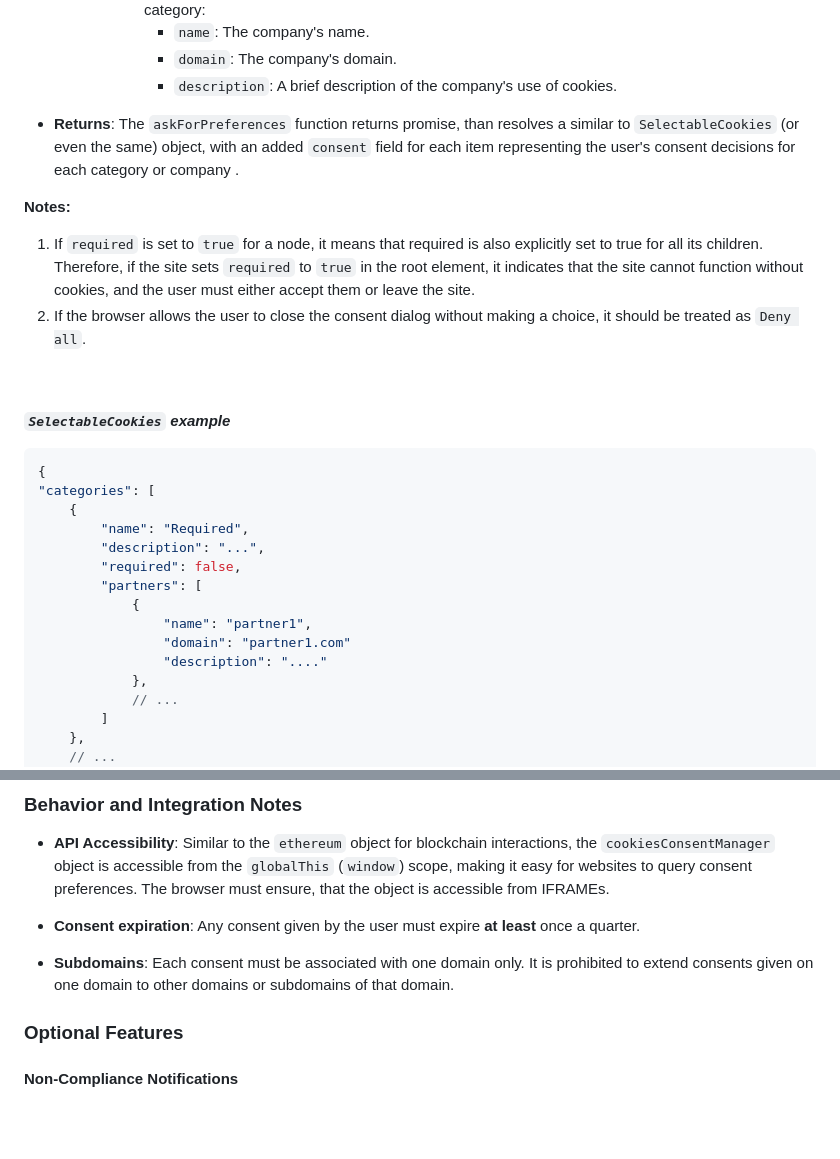
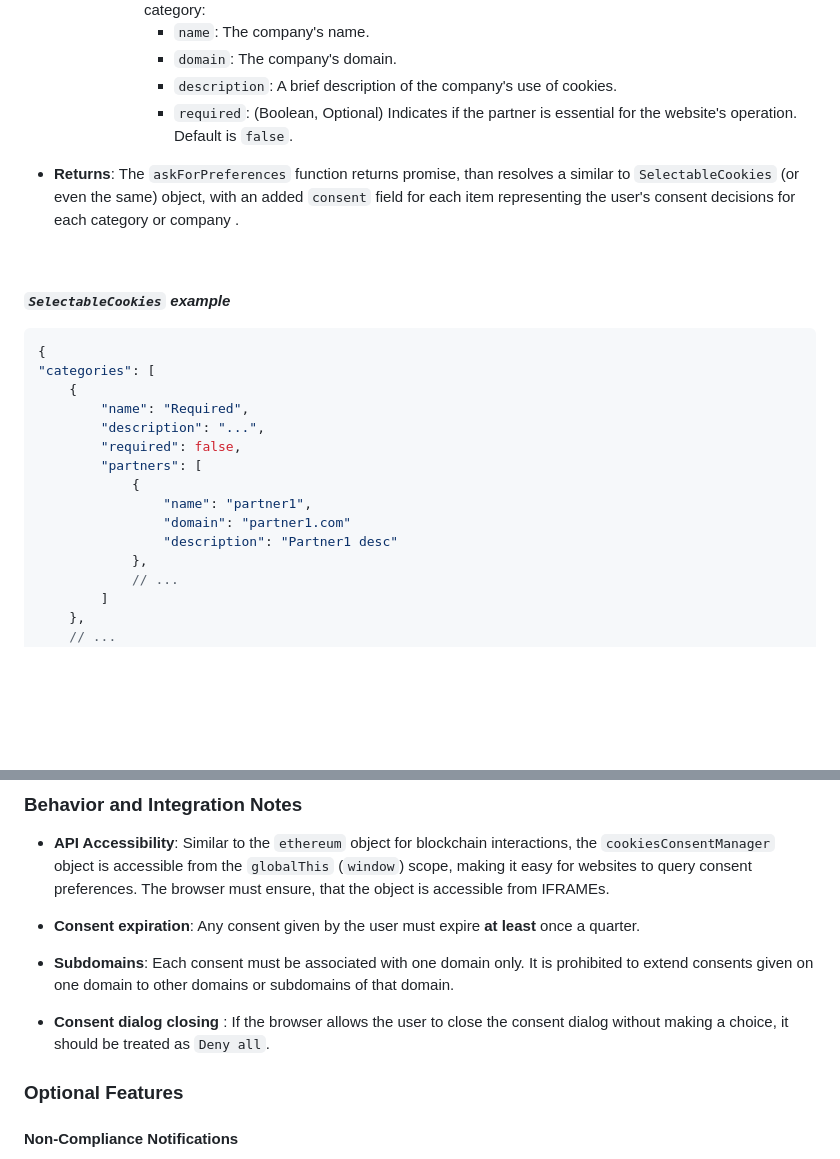
Before and after one commit to AlohaBrowser/cookie-consent-management, a Markdown page: work-item/README.md, 2 parts joined by grey strips. GitHub-like rendering; blank space fills up the shorter version.

Commit message:
+ @palan comments

```diff
--- a/work-item/README.md
+++ b/work-item/README.md
@@ -89,14 +89,9 @@ async askForPreferences(SelectableCookies selectableCookies) -> Promise<Selectab
         * `name`: The company's name.
         * `domain`: The company's domain.
         * `description`: A brief description of the company's use of cookies.
+        * `required`: (Boolean, Optional) Indicates if the partner is essential for the website's operation. Default is `false`.
 
 * **Returns**: The `askForPreferences` function returns promise, than resolves a similar to `SelectableCookies` (or even the same) object, with an added `consent` field for each item representing the user's consent decisions for each category or company .
-
-**Notes:**
-
-1. If `required` is set to `true` for a node, it means that required is also explicitly set to true for all its children.
-<br>Therefore, if the site sets `required` to `true` in the root element, it indicates that the site cannot function without cookies, and the user must either accept them or leave the site.
-2. If the browser allows the user to close the consent dialog without making a choice, it should be treated as `Deny all`.
 
 <br><br>
 ***`SelectableCookies` example***
@@ -112,7 +107,7 @@ async askForPreferences(SelectableCookies selectableCookies) -> Promise<Selectab
             {
                 "name": "partner1",
                 "domain": "partner1.com"
-                "description": "...."
+                "description": "Partner1 desc"
             },
             // ...
         ]
@@ -208,6 +203,8 @@ The returned object contains the user's decisions about cookie consent. It inclu
 
 * **Subdomains**: Each consent must be associated with one domain only. It is prohibited to extend consents given on one domain to other domains or subdomains of that domain.
 
+* **Consent dialog closing** : If the browser allows the user to close the consent dialog without making a choice, it should be treated as `Deny all`.
+
 ### Optional Features
 
 #### Non-Compliance Notifications
```
